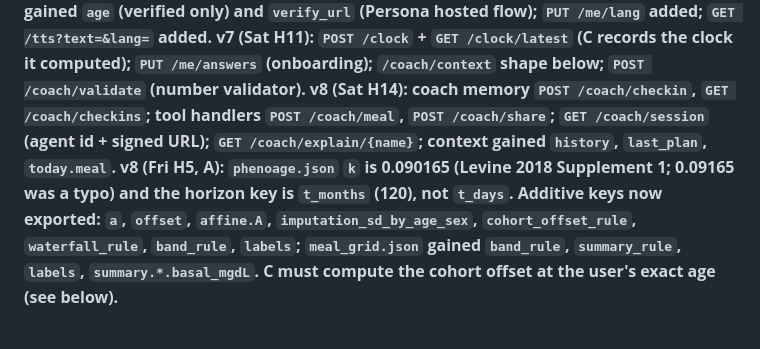
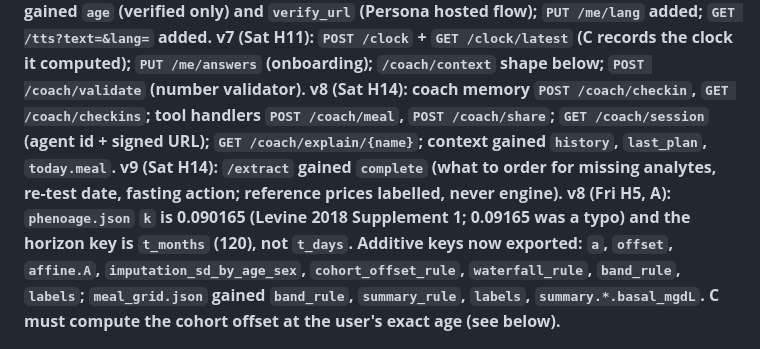
Before and after one commit to Odey340/Scallion, a Markdown page: docs/contracts.md, the part around one of its changes. Drawn GitHub-style.

Commit message:
[contract] v9: /extract gains complete (order guide, re-test date, fasting action)
Co-Authored-By: Claude Fable 5.1 <noreply@anthropic.com>

```diff
--- a/docs/contracts.md
+++ b/docs/contracts.md
@@ -9,6 +9,7 @@ Change only by agreement: edit here, commit `[contract] ...`, post in Discord. B
 **v6 (Sat H10): `GET /me` gained `age` (verified only) and `verify_url` (Persona hosted flow); `PUT /me/lang` added; `GET /tts?text=&lang=` added.**
 **v7 (Sat H11): `POST /clock` + `GET /clock/latest` (C records the clock it computed); `PUT /me/answers` (onboarding); `/coach/context` shape below; `POST /coach/validate` (number validator).**
 **v8 (Sat H14): coach memory `POST /coach/checkin`, `GET /coach/checkins`; tool handlers `POST /coach/meal`, `POST /coach/share`; `GET /coach/session` (agent id + signed URL); `GET /coach/explain/{name}`; context gained `history`, `last_plan`, `today.meal`.**
+**v9 (Sat H14): `/extract` gained `complete` (what to order for missing analytes, re-test date, fasting action; reference prices labelled, never engine).**
 **v8 (Fri H5, A): `phenoage.json` `k` is 0.090165 (Levine 2018 Supplement 1; 0.09165 was a typo) and the horizon key is `t_months` (120), not `t_days`. Additive keys now exported: `a`, `offset`, `affine.A`, `imputation_sd_by_age_sex`, `cohort_offset_rule`, `waterfall_rule`, `band_rule`, `labels`; `meal_grid.json` gained `band_rule`, `summary_rule`, `labels`, `summary.*.basal_mgdL`. C must compute the cohort offset at the user's exact age (see below).**
 
 ## 1. Engine exports (A produces, C consumes): `web/public/engine/`
```
Also changed, not shown: other parts of docs/contracts.md (+1 -1 lines).
